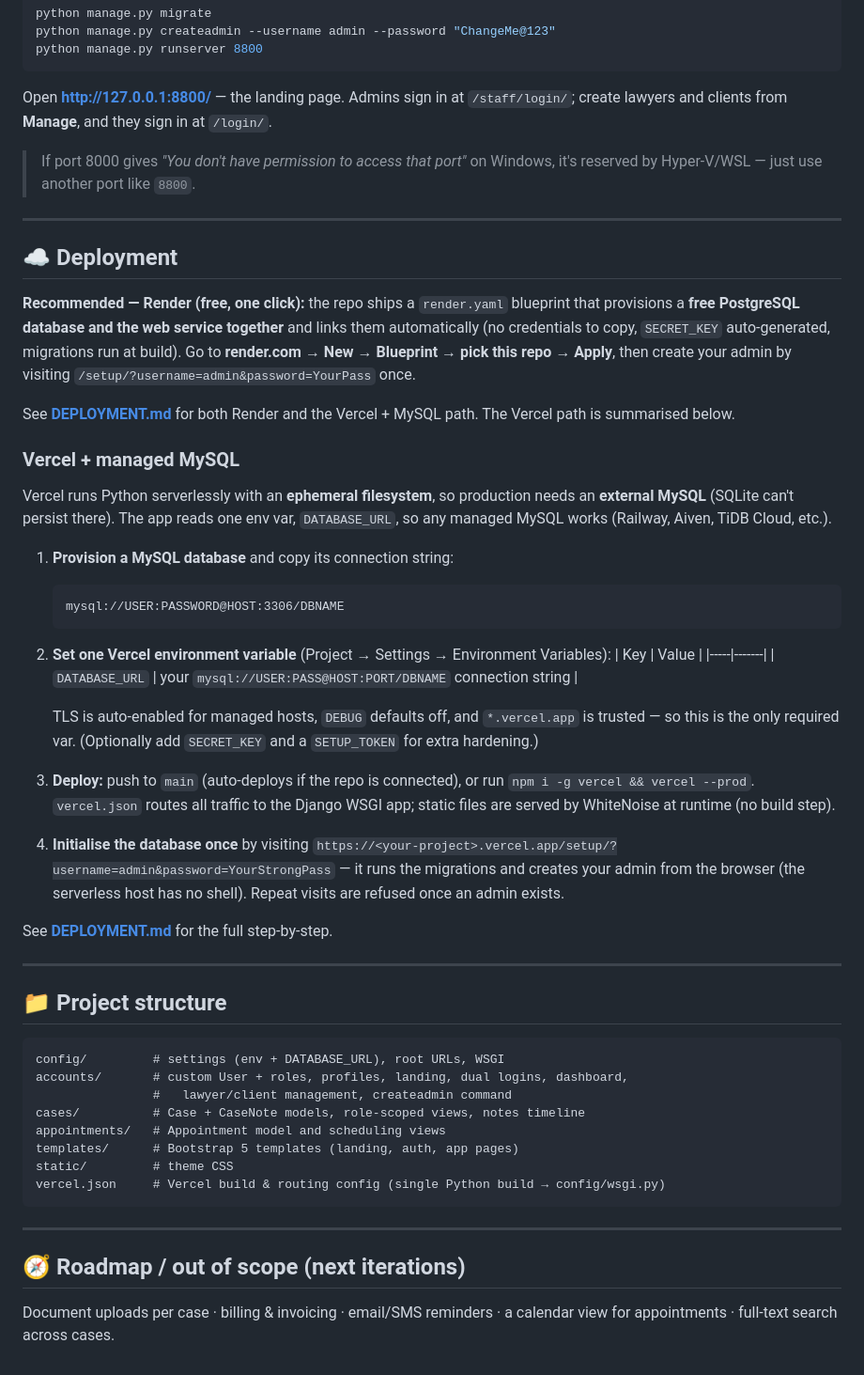
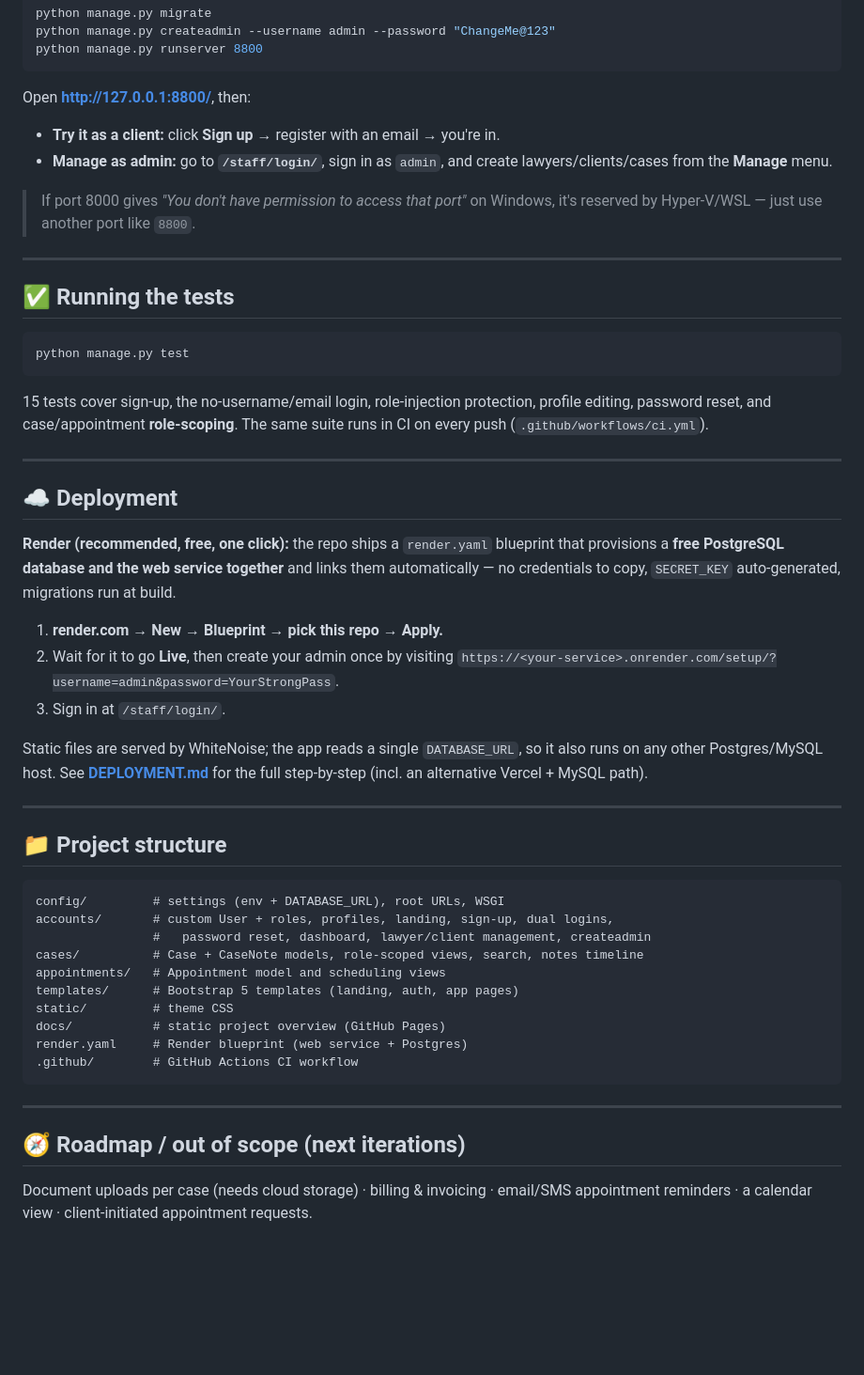
Before and after one commit to KanishkSigar/Legal-Cases-Management-System, a Markdown page: README.md, the part around one of its changes. Shown at 94% size. GitHub-like rendering; blank space fills up the shorter version.

Commit message:
Rewrite README: full feature set, clear user vs staff login guide, tests, Render deploy

````diff
--- a/README.md
+++ b/README.md
@@ -277,53 +294,43 @@ python manage.py createadmin --username admin --password "ChangeMe@123"
 python manage.py runserver 8800
 ```
 
-Open **http://127.0.0.1:8800/** — the landing page. Admins sign in at
-`/staff/login/`; create lawyers and clients from **Manage**, and they sign in at
-`/login/`.
+Open **http://127.0.0.1:8800/**, then:
+- **Try it as a client:** click **Sign up** → register with an email → you're in.
+- **Manage as admin:** go to **`/staff/login/`**, sign in as `admin`, and create
+  lawyers/clients/cases from the **Manage** menu.
 
 > If port 8000 gives *"You don't have permission to access that port"* on Windows,
 > it's reserved by Hyper-V/WSL — just use another port like `8800`.
 
 ---
 
+## ✅ Running the tests
+
+```bash
+python manage.py test
+```
+
+15 tests cover sign-up, the no-username/email login, role-injection protection,
+profile editing, password reset, and case/appointment **role-scoping**. The same suite
+runs in CI on every push (`.github/workflows/ci.yml`).
+
+---
+
 ## ☁️ Deployment
 
-**Recommended — Render (free, one click):** the repo ships a `render.yaml` blueprint
-that provisions a **free PostgreSQL database and the web service together** and links
-them automatically (no credentials to copy, `SECRET_KEY` auto-generated, migrations run
-at build). Go to **render.com → New → Blueprint → pick this repo → Apply**, then create
-your admin by visiting `/setup/?username=admin&password=YourPass` once.
+**Render (recommended, free, one click):** the repo ships a `render.yaml` blueprint that
+provisions a **free PostgreSQL database and the web service together** and links them
+automatically — no credentials to copy, `SECRET_KEY` auto-generated, migrations run at
+build.
 
-See **[DEPLOYMENT.md](DEPLOYMENT.md)** for both Render and the Vercel + MySQL path. The
-Vercel path is summarised below.
+1. **render.com → New → Blueprint → pick this repo → Apply.**
+2. Wait for it to go **Live**, then create your admin once by visiting
+   `https://<your-service>.onrender.com/setup/?username=admin&password=YourStrongPass`.
+3. Sign in at `/staff/login/`.
 
-### Vercel + managed MySQL
-
-Vercel runs Python serverlessly with an **ephemeral filesystem**, so production needs an
-**external MySQL** (SQLite can't persist there). The app reads one env var,
-`DATABASE_URL`, so any managed MySQL works (Railway, Aiven, TiDB Cloud, etc.).
-
-1. **Provision a MySQL database** and copy its connection string:
-   ```
-   mysql://USER:PASSWORD@HOST:3306/DBNAME
-   ```
-2. **Set one Vercel environment variable** (Project → Settings → Environment Variables):
-   | Key | Value |
-   |-----|-------|
-   | `DATABASE_URL` | your `mysql://USER:PASS@HOST:PORT/DBNAME` connection string |
-
-   TLS is auto-enabled for managed hosts, `DEBUG` defaults off, and `*.vercel.app` is
-   trusted — so this is the only required var. (Optionally add `SECRET_KEY` and a
-   `SETUP_TOKEN` for extra hardening.)
-3. **Deploy:** push to `main` (auto-deploys if the repo is connected), or run
-   `npm i -g vercel && vercel --prod`. `vercel.json` routes all traffic to the Django
-   WSGI app; static files are served by WhiteNoise at runtime (no build step).
-4. **Initialise the database once** by visiting
-   `https://<your-project>.vercel.app/setup/?username=admin&password=YourStrongPass` — it
-   runs the migrations and creates your admin from the browser (the serverless host has
-   no shell). Repeat visits are refused once an admin exists.
-
-See **[DEPLOYMENT.md](DEPLOYMENT.md)** for the full step-by-step.
+Static files are served by WhiteNoise; the app reads a single `DATABASE_URL`, so it also
+runs on any other Postgres/MySQL host. See **[DEPLOYMENT.md](DEPLOYMENT.md)** for the
+full step-by-step (incl. an alternative Vercel + MySQL path).
 
 ---
 
@@ -331,17 +338,19 @@ See **[DEPLOYMENT.md](DEPLOYMENT.md)** for the full step-by-step.
 
 ```
 config/         # settings (env + DATABASE_URL), root URLs, WSGI
-accounts/       # custom User + roles, profiles, landing, dual logins, dashboard,
-                #   lawyer/client management, createadmin command
-cases/          # Case + CaseNote models, role-scoped views, notes timeline
+accounts/       # custom User + roles, profiles, landing, sign-up, dual logins,
+                #   password reset, dashboard, lawyer/client management, createadmin
+cases/          # Case + CaseNote models, role-scoped views, search, notes timeline
 appointments/   # Appointment model and scheduling views
 templates/      # Bootstrap 5 templates (landing, auth, app pages)
 static/         # theme CSS
-vercel.json     # Vercel build & routing config (single Python build → config/wsgi.py)
+docs/           # static project overview (GitHub Pages)
+render.yaml     # Render blueprint (web service + Postgres)
+.github/        # GitHub Actions CI workflow
 ```
 
 ---
 
 ## 🧭 Roadmap / out of scope (next iterations)
-Document uploads per case · billing & invoicing · email/SMS reminders · a calendar
-view for appointments · full-text search across cases.
+Document uploads per case (needs cloud storage) · billing & invoicing · email/SMS
+appointment reminders · a calendar view · client-initiated appointment requests.
````
Also changed, not shown: other parts of README.md (+84 -67 lines).
